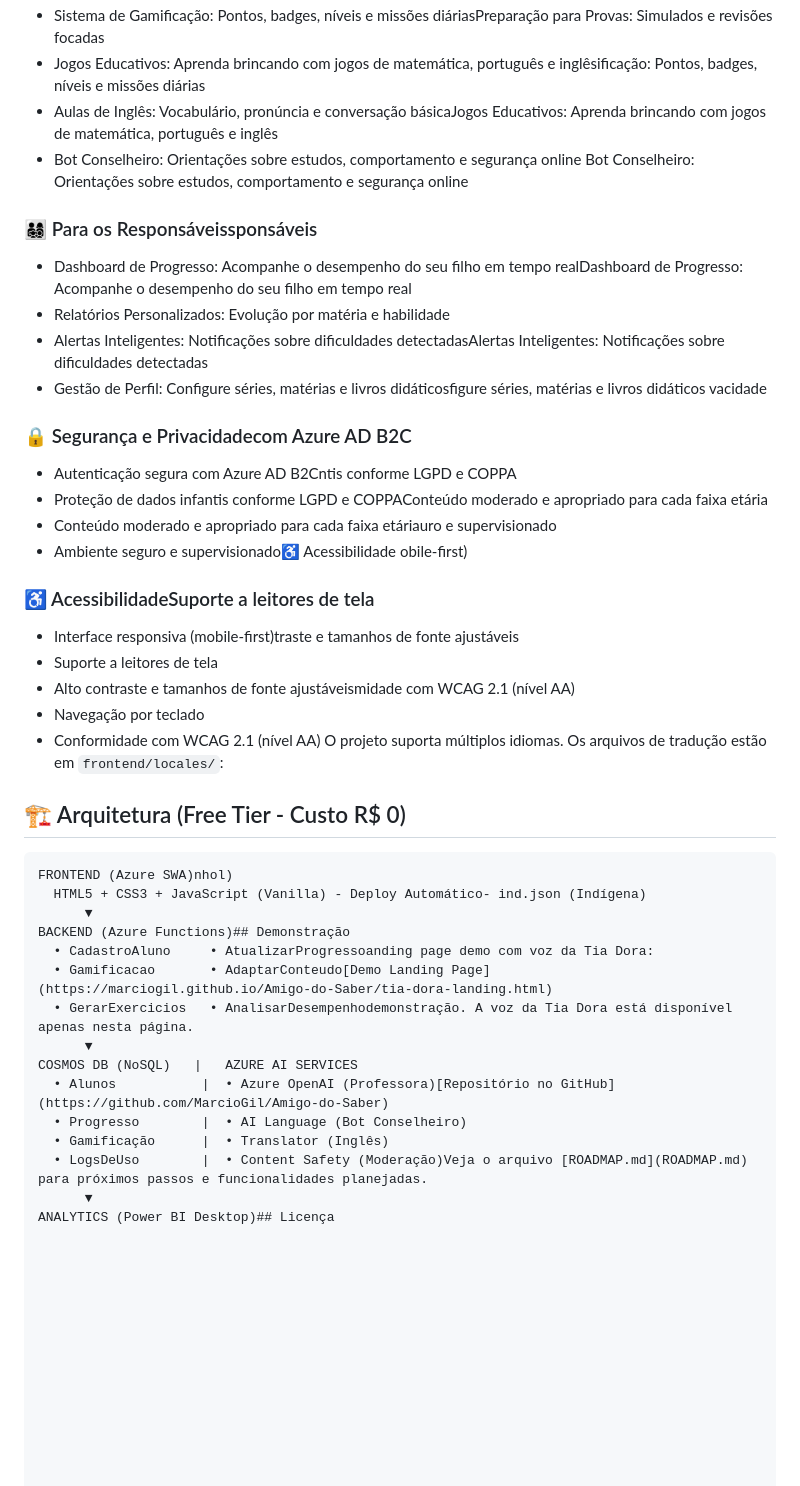
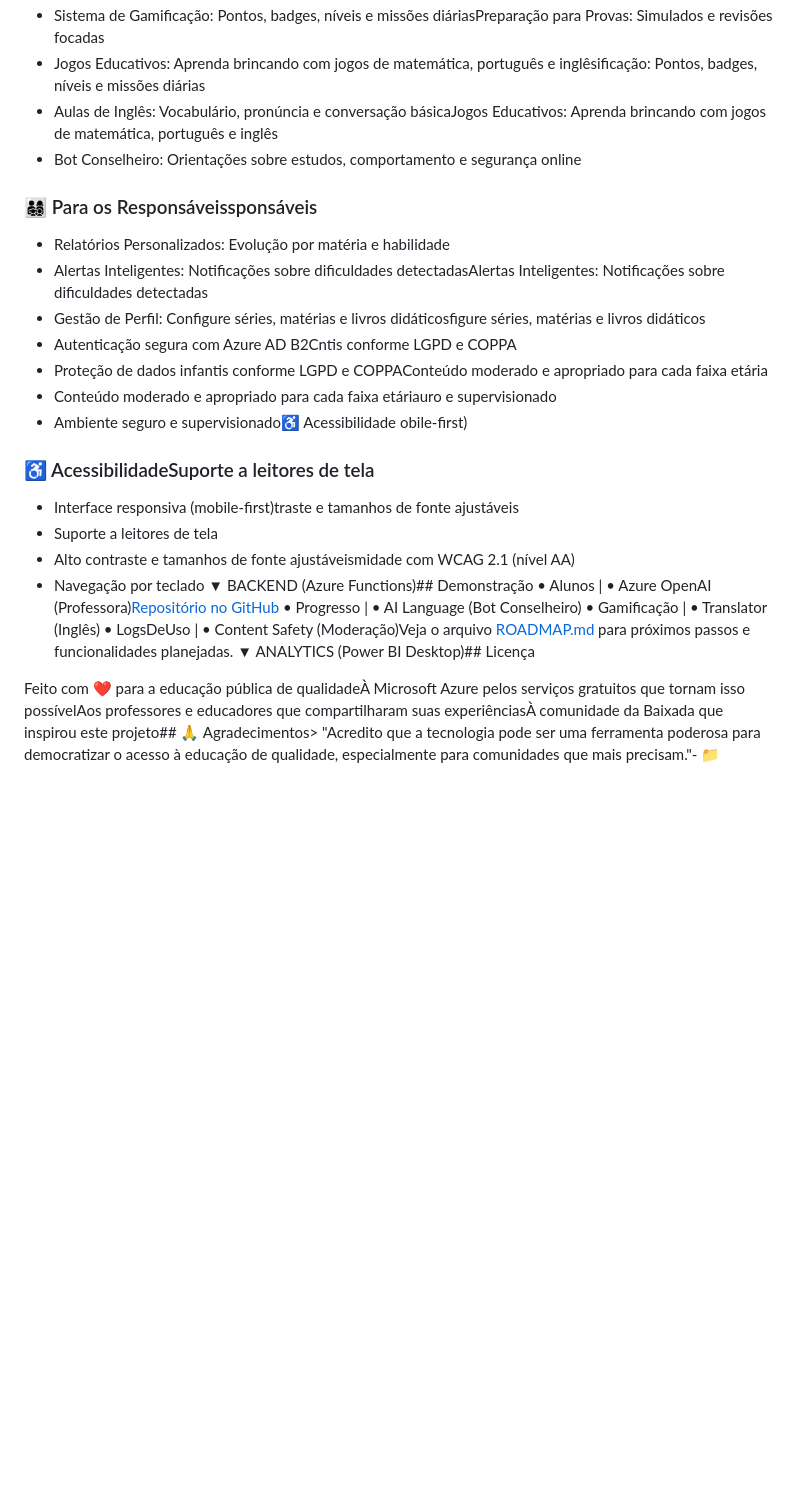
Before and after one commit to MarcioGil/Amigo-do-Saber, a Markdown page: README.md, the part around one of its changes. Rendered like a GitHub page; blank space fills up the shorter version.

`````diff
--- a/README.md
+++ b/README.md
@@ -18,18 +18,11 @@ Democratizar o acesso à educação de qualidade, oferecendo reforço escolar pe
 - Jogos Educativos: Aprenda brincando com jogos de matemática, português e inglêsificação: Pontos, badges, níveis e missões diárias
 - Aulas de Inglês: Vocabulário, pronúncia e conversação básicaJogos Educativos: Aprenda brincando com jogos de matemática, português e inglês
 - Bot Conselheiro: Orientações sobre estudos, comportamento e segurança online
-  Bot Conselheiro: Orientações sobre estudos, comportamento e segurança online
 
 ### 👨‍👩‍👧‍👦 Para os Responsáveissponsáveis
-
-- Dashboard de Progresso: Acompanhe o desempenho do seu filho em tempo realDashboard de Progresso: Acompanhe o desempenho do seu filho em tempo real
 - Relatórios Personalizados: Evolução por matéria e habilidade
 - Alertas Inteligentes: Notificações sobre dificuldades detectadasAlertas Inteligentes: Notificações sobre dificuldades detectadas
 - Gestão de Perfil: Configure séries, matérias e livros didáticosfigure séries, matérias e livros didáticos
-  vacidade
-
-### 🔒 Segurança e Privacidadecom Azure AD B2C
-
 - Autenticação segura com Azure AD B2Cntis conforme LGPD e COPPA
 - Proteção de dados infantis conforme LGPD e COPPAConteúdo moderado e apropriado para cada faixa etária
 - Conteúdo moderado e apropriado para cada faixa etáriauro e supervisionado
@@ -42,35 +35,14 @@ Democratizar o acesso à educação de qualidade, oferecendo reforço escolar pe
 - Suporte a leitores de tela
 - Alto contraste e tamanhos de fonte ajustáveismidade com WCAG 2.1 (nível AA)
 - Navegação por teclado
-- Conformidade com WCAG 2.1 (nível AA)
-  O projeto suporta múltiplos idiomas. Os arquivos de tradução estão em `frontend/locales/`:
-
-## 🏗 Arquitetura (Free Tier - Custo R$ 0)
-
-````- en.json (Inglês)
-FRONTEND (Azure SWA)nhol)
-  HTML5 + CSS3 + JavaScript (Vanilla) - Deploy Automático- ind.json (Indígena)
       ▼
 BACKEND (Azure Functions)## Demonstração
-  • CadastroAluno     • AtualizarProgressoanding page demo com voz da Tia Dora:
-  • Gamificacao       • AdaptarConteudo[Demo Landing Page](https://marciogil.github.io/Amigo-do-Saber/tia-dora-landing.html)
-  • GerarExercicios   • AnalisarDesempenhodemonstração. A voz da Tia Dora está disponível apenas nesta página.
-      ▼
-COSMOS DB (NoSQL)   |   AZURE AI SERVICES
   • Alunos           |  • Azure OpenAI (Professora)[Repositório no GitHub](https://github.com/MarcioGil/Amigo-do-Saber)
   • Progresso        |  • AI Language (Bot Conselheiro)
   • Gamificação      |  • Translator (Inglês)
   • LogsDeUso        |  • Content Safety (Moderação)Veja o arquivo [ROADMAP.md](ROADMAP.md) para próximos passos e funcionalidades planejadas.
       ▼
 ANALYTICS (Power BI Desktop)## Licença
-
-
-
-
-
-
-
-
 
 
 
`````
Also changed, not shown: other parts of README.md (+1 -1 lines).
